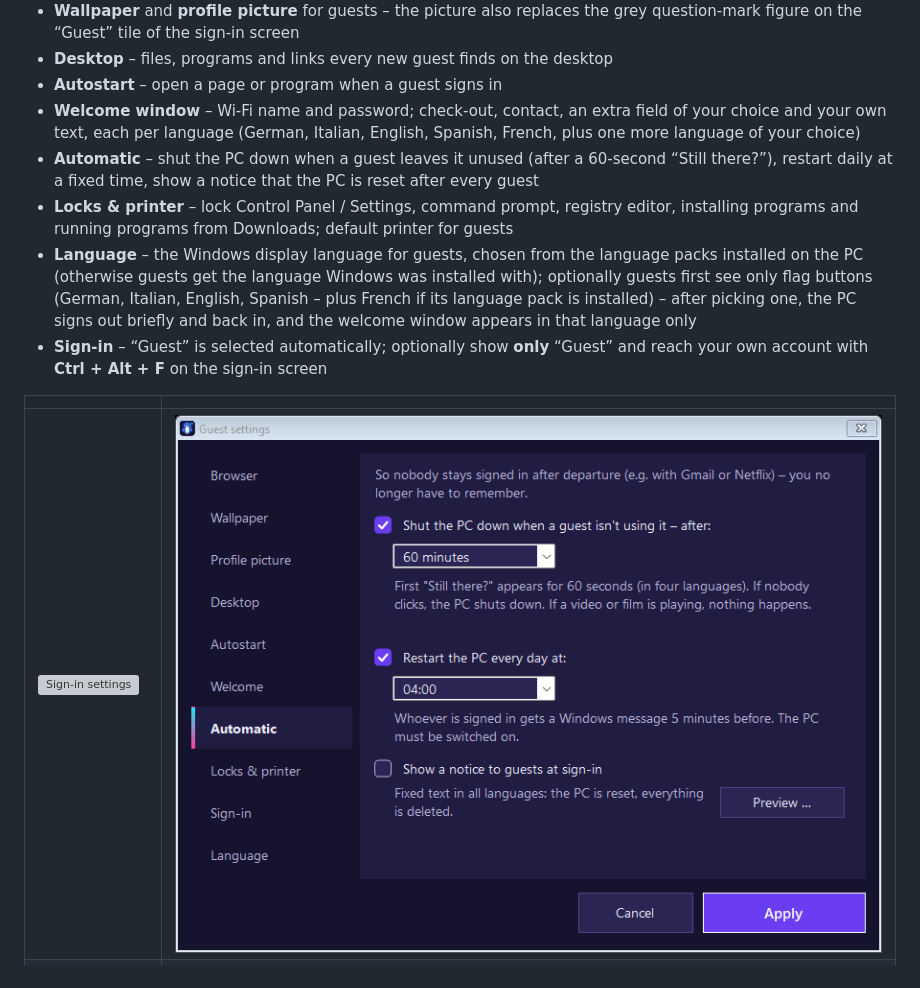
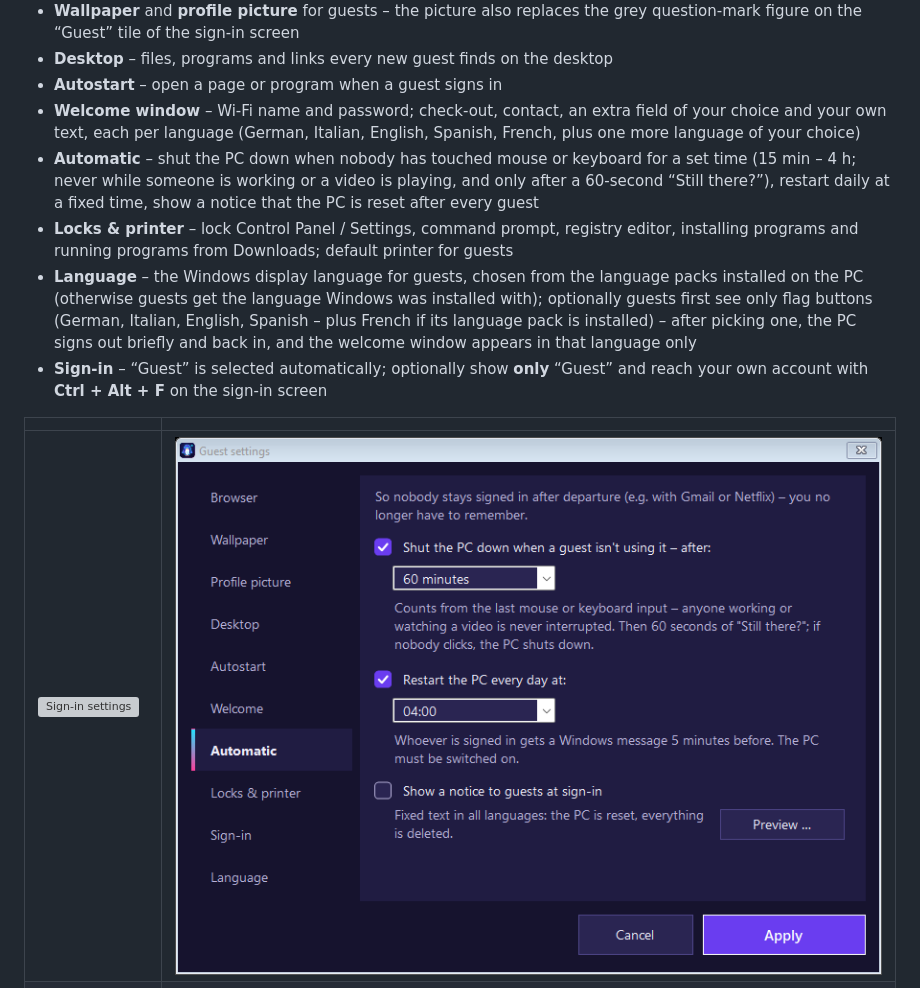
Before and after one commit to powerstorecomputers-prog/FreshGuest, a Markdown page: README.md, the part around the change. Drawn GitHub-style; pictures changed too: bilder/11-einstellungen-abmelden-en.png; grey boxes are pictures that could not be loaded.

Commit message:
FreshGuest 1.26: clearer description of the idle shutdown
Co-Authored-By: Claude Opus 5.5 <noreply@anthropic.com>

```diff
--- a/README.md
+++ b/README.md
@@ -59,7 +59,7 @@ All settings apply to guests only – your own account stays as it is.
 - **Desktop** – files, programs and links every new guest finds on the desktop
 - **Autostart** – open a page or program when a guest signs in
 - **Welcome window** – Wi-Fi name and password; check-out, contact, an extra field of your choice and your own text, each per language (German, Italian, English, Spanish, French, plus one more language of your choice)
-- **Automatic** – shut the PC down when a guest leaves it unused (after a 60-second “Still there?”), restart daily at a fixed time, show a notice that the PC is reset after every guest
+- **Automatic** – shut the PC down when nobody has touched mouse or keyboard for a set time (15 min – 4 h; never while someone is working or a video is playing, and only after a 60-second “Still there?”), restart daily at a fixed time, show a notice that the PC is reset after every guest
 - **Locks & printer** – lock Control Panel / Settings, command prompt, registry editor, installing programs and running programs from Downloads; default printer for guests
 - **Language** – the Windows display language for guests, chosen from the language packs installed on the PC (otherwise guests get the language Windows was installed with); optionally guests first see only flag buttons (German, Italian, English, Spanish – plus French if its language pack is installed) – after picking one, the PC signs out briefly and back in, and the welcome window appears in that language only
 - **Sign-in** – “Guest” is selected automatically; optionally show **only** “Guest” and reach your own account with **Ctrl + Alt + F** on the sign-in screen
```
Also changed, not shown: bilder/11-einstellungen-abmelden-it.png, bilder/11-einstellungen-abmelden.png, 2 other files.
